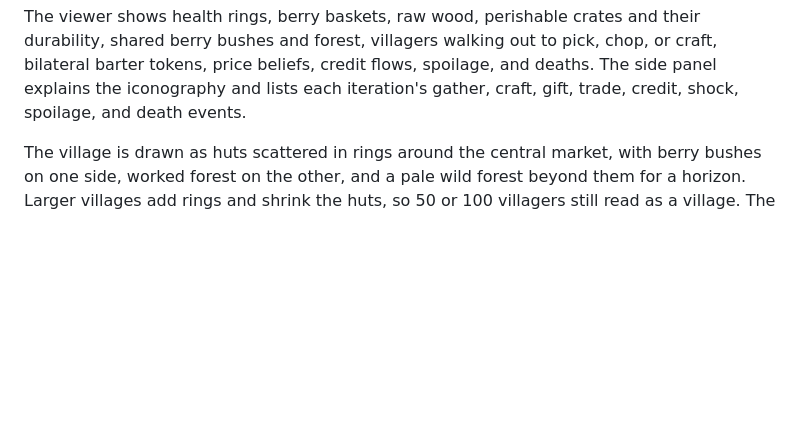
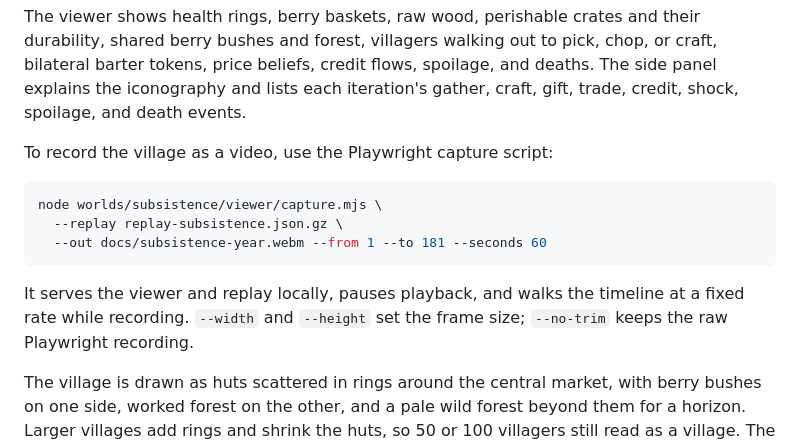
Before and after one commit to Adhithya-J/exchange-dynamics-sim, a Markdown page: README.md, the part around one of its changes. Drawn GitHub-style; blank space fills up the shorter version.

````diff
--- a/README.md
+++ b/README.md
@@ -170,6 +204,18 @@ their durability, shared berry bushes and forest, villagers walking out to pick,
 chop, or craft, bilateral barter tokens, price beliefs, credit flows, spoilage,
 and deaths. The side panel explains the iconography and lists each iteration's
 gather, craft, gift, trade, credit, shock, spoilage, and death events.
+
+To record the village as a video, use the Playwright capture script:
+
+```bash
+node worlds/subsistence/viewer/capture.mjs \
+  --replay replay-subsistence.json.gz \
+  --out docs/subsistence-year.webm --from 1 --to 181 --seconds 60
+```
+
+It serves the viewer and replay locally, pauses playback, and walks the
+timeline at a fixed rate while recording. `--width` and `--height` set the
+frame size; `--no-trim` keeps the raw Playwright recording.
 
 The village is drawn as huts scattered in rings around the central market, with
 berry bushes on one side, worked forest on the other, and a pale wild forest
````
Also changed, not shown: other parts of README.md (+34 -0 lines), docs/EMERGENT_FINDINGS.md (added, +112 -0 lines), worlds/subsistence/README.md (+5 -0 lines), docs/subsistence-year-poster.png (added), 2 other files.
